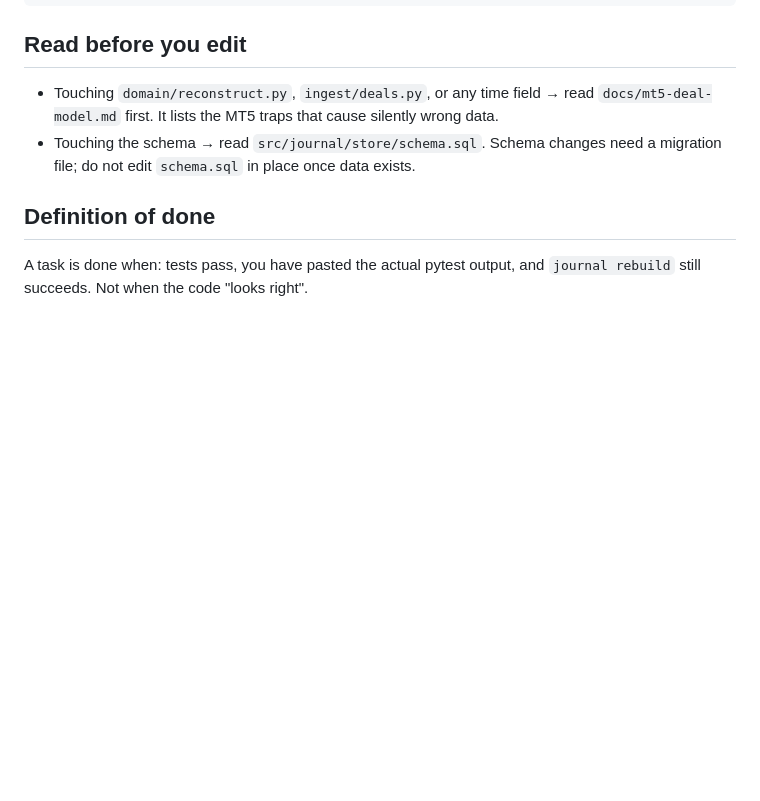
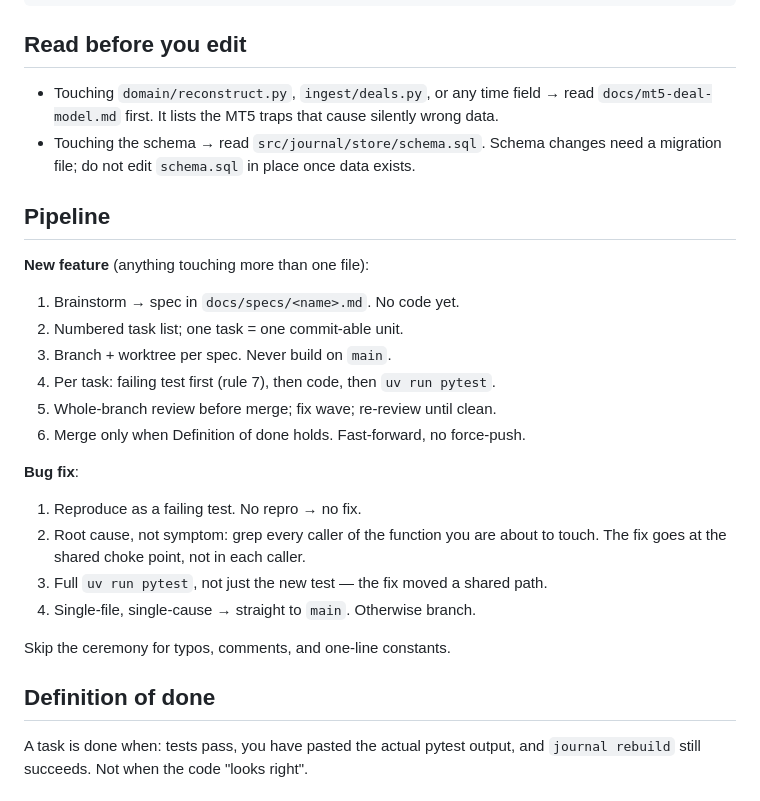
Before and after one commit to cookieboom/mt5-journal, a Markdown page: CLAUDE.md, the part around the change. Rendered like a GitHub page; blank space fills up the shorter version.

Commit message:
docs(claude-md): add short dev pipeline section for features and bug fixes
Records the SDD flow already used in practice (spec -> tasks -> branch ->
test-first -> whole-branch review -> merge) and the bug-fix flow (repro test,
root cause at the shared choke point, full suite). Both sit above Definition of
done, which stays the final gate.

Co-Authored-By: Claude Opus 5 <noreply@anthropic.com>
Claude-Session: https://claude.ai/code/session_01SGA5KHC8rAuvaz8J2HBoNj

```diff
--- a/CLAUDE.md
+++ b/CLAUDE.md
@@ -102,6 +102,27 @@ src/journal/
 - Touching the schema → read `src/journal/store/schema.sql`. Schema changes need
   a migration file; do not edit `schema.sql` in place once data exists.
 
+## Pipeline
+
+**New feature** (anything touching more than one file):
+
+1. Brainstorm → spec in `docs/specs/<name>.md`. No code yet.
+2. Numbered task list; one task = one commit-able unit.
+3. Branch + worktree per spec. Never build on `main`.
+4. Per task: failing test first (rule 7), then code, then `uv run pytest`.
+5. Whole-branch review before merge; fix wave; re-review until clean.
+6. Merge only when Definition of done holds. Fast-forward, no force-push.
+
+**Bug fix**:
+
+1. Reproduce as a failing test. No repro → no fix.
+2. Root cause, not symptom: grep every caller of the function you are about to
+   touch. The fix goes at the shared choke point, not in each caller.
+3. Full `uv run pytest`, not just the new test — the fix moved a shared path.
+4. Single-file, single-cause → straight to `main`. Otherwise branch.
+
+Skip the ceremony for typos, comments, and one-line constants.
+
 ## Definition of done
 
 A task is done when: tests pass, you have pasted the actual pytest output, and
```
